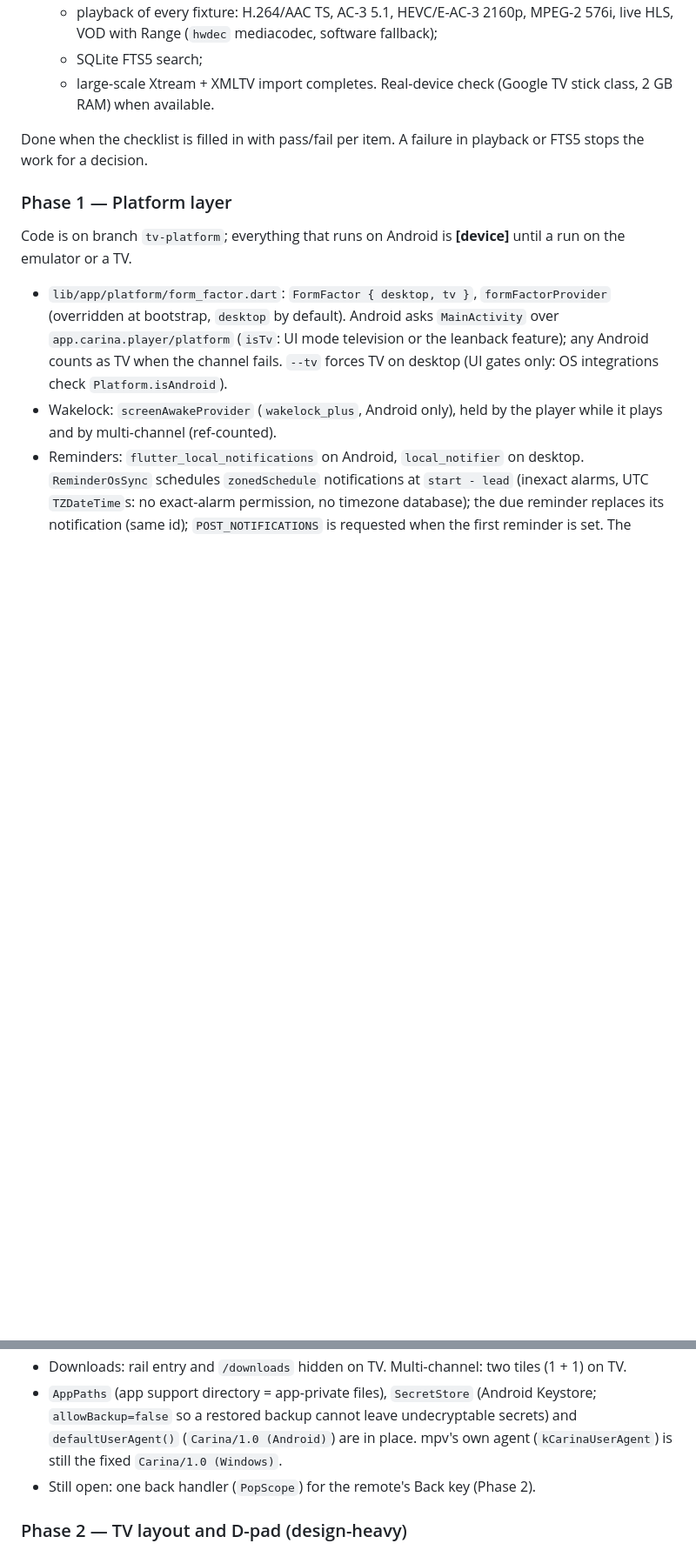
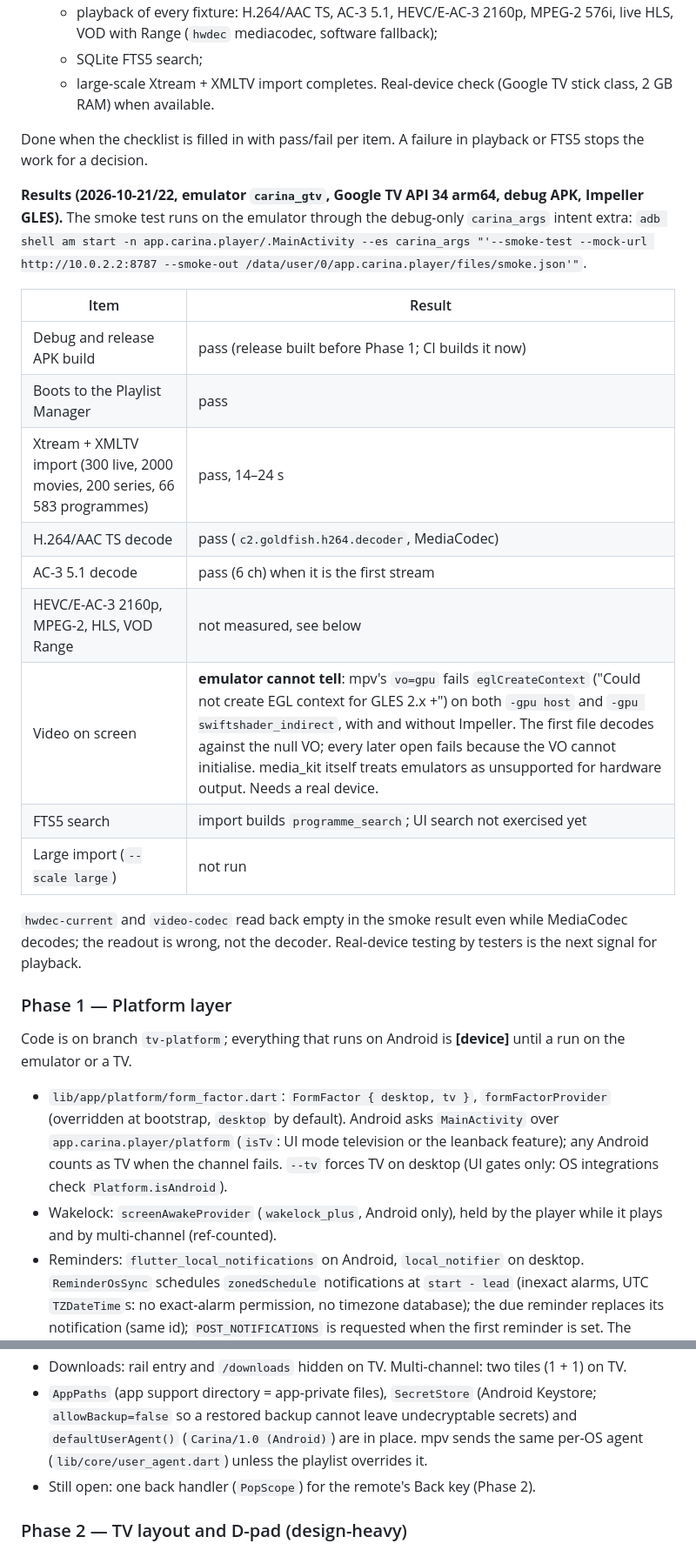
Before and after one commit to egemenmermer/carina, a Markdown page: docs/PLATFORMS.md, 2 parts joined by grey strips. Shown at 87% size. GitHub-like rendering; blank space fills up the shorter version.

Commit message:
docs: Phase 0 results on the Google TV emulator
Co-Authored-By: Claude Opus 5.5 <noreply@anthropic.com>

```diff
--- a/docs/PLATFORMS.md
+++ b/docs/PLATFORMS.md
@@ -67,6 +67,29 @@ Each phase reports **code**, **automated tests**, **visual check**
 Done when the checklist is filled in with pass/fail per item. A failure in
 playback or FTS5 stops the work for a decision.
 
+**Results (2026-10-21/22, emulator `carina_gtv`, Google TV API 34 arm64,
+debug APK, Impeller GLES).** The smoke test runs on the emulator through
+the debug-only `carina_args` intent extra:
+`adb shell am start -n app.carina.player/.MainActivity --es carina_args
+"'--smoke-test --mock-url http://10.0.2.2:8787 --smoke-out
+/data/user/0/app.carina.player/files/smoke.json'"`.
+
+| Item | Result |
+|---|---|
+| Debug and release APK build | pass (release built before Phase 1; CI builds it now) |
+| Boots to the Playlist Manager | pass |
+| Xtream + XMLTV import (300 live, 2000 movies, 200 series, 66 583 programmes) | pass, 14–24 s |
+| H.264/AAC TS decode | pass (`c2.goldfish.h264.decoder`, MediaCodec) |
+| AC-3 5.1 decode | pass (6 ch) when it is the first stream |
+| HEVC/E-AC-3 2160p, MPEG-2, HLS, VOD Range | not measured, see below |
+| Video on screen | **emulator cannot tell**: mpv's `vo=gpu` fails `eglCreateContext` ("Could not create EGL context for GLES 2.x +") on both `-gpu host` and `-gpu swiftshader_indirect`, with and without Impeller. The first file decodes against the null VO; every later open fails because the VO cannot initialise. media_kit itself treats emulators as unsupported for hardware output. Needs a real device. |
+| FTS5 search | import builds `programme_search`; UI search not exercised yet |
+| Large import (`--scale large`) | not run |
+
+`hwdec-current` and `video-codec` read back empty in the smoke result even
+while MediaCodec decodes; the readout is wrong, not the decoder.
+Real-device testing by testers is the next signal for playback.
+
 ### Phase 1 — Platform layer
 
 Code is on branch `tv-platform`; everything that runs on Android is
@@ -91,8 +114,8 @@ Code is on branch `tv-platform`; everything that runs on Android is
 - `AppPaths` (app support directory = app-private files), `SecretStore`
   (Android Keystore; `allowBackup=false` so a restored backup cannot leave
   undecryptable secrets) and `defaultUserAgent()` (`Carina/1.0 (Android)`)
-  are in place. mpv's own agent (`kCarinaUserAgent`) is still the fixed
-  `Carina/1.0 (Windows)`.
+  are in place. mpv sends the same per-OS agent (`lib/core/user_agent.dart`)
+  unless the playlist overrides it.
 - Still open: one back handler (`PopScope`) for the remote's Back key
   (Phase 2).
 
```
